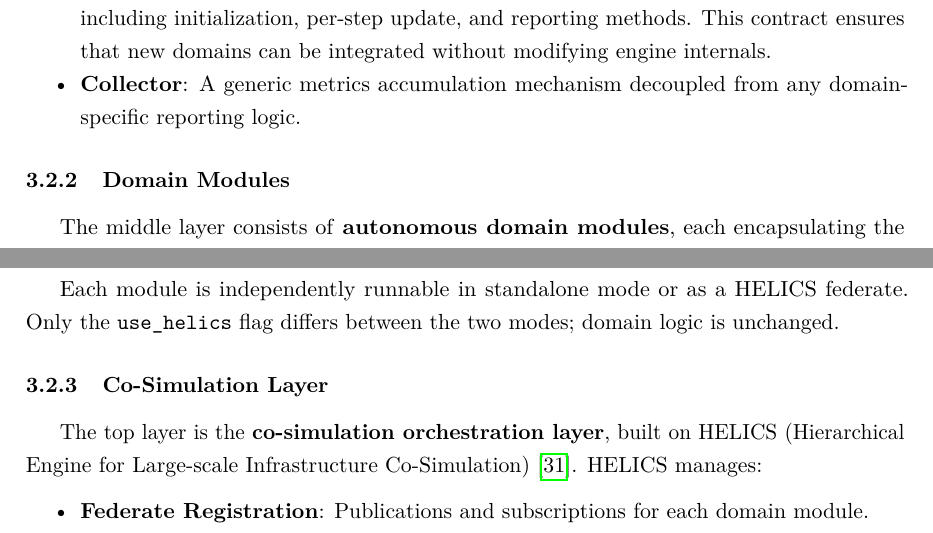
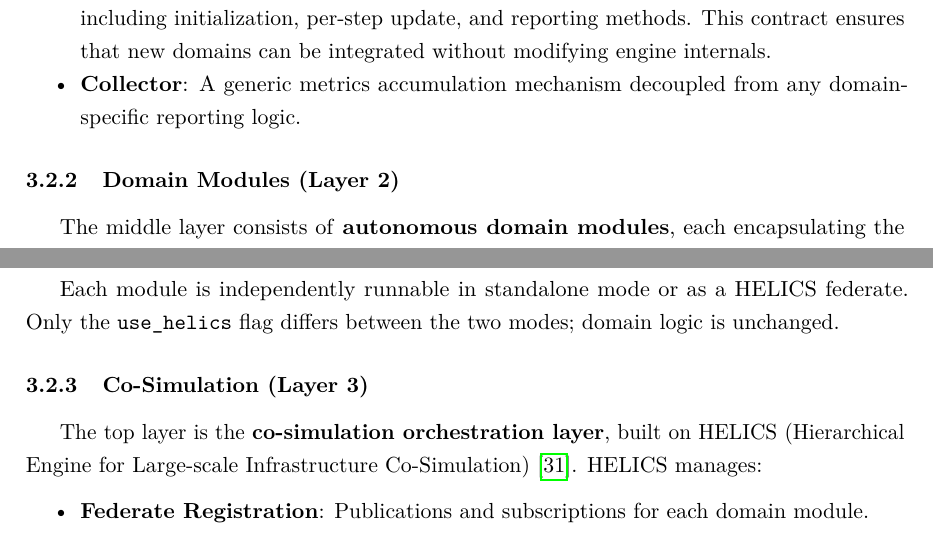
Before and after one commit to balexandermunoz/ua-master-thesis, a LaTeX thesis (matter.tex, which reads chapters/chapter3.tex): two parts of page 35 of 53, joined at a grey line, cut so that both start at the same text. Compiled offline with pdfLaTeX.

Commit message:
Carolina: Add (Layer 1), (Layer 2) and (Laer 3) in the titles

```diff
--- a/chapters/chapter3.tex
+++ b/chapters/chapter3.tex
@@ -46,7 +46,7 @@ The engine supports the following core abstractions:
     \item \textbf{Collector}: A generic metrics accumulation mechanism decoupled from any domain-specific reporting logic.
 \end{itemize}
 
-\subsection{Domain Modules}
+\subsection{Domain Modules (Layer 2)}
 
 The middle layer consists of \textbf{autonomous domain modules}, each encapsulating the logic, models, and agents of one urban infrastructure domain:
 
@@ -58,7 +58,7 @@ The middle layer consists of \textbf{autonomous domain modules}, each encapsulat
 
 Each module is independently runnable in standalone mode or as a HELICS federate. Only the \texttt{use\_helics} flag differs between the two modes; domain logic is unchanged.
 
-\subsection{Co-Simulation Layer}
+\subsection{Co-Simulation (Layer 3)}
 
 The top layer is the \textbf{co-simulation orchestration layer}, built on HELICS (Hierarchical Engine for Large-scale Infrastructure Co-Simulation)~\cite{helics}. HELICS manages:
 
```
Also changed, not shown: chapters/chapter3.tex (2 more changed lines).
